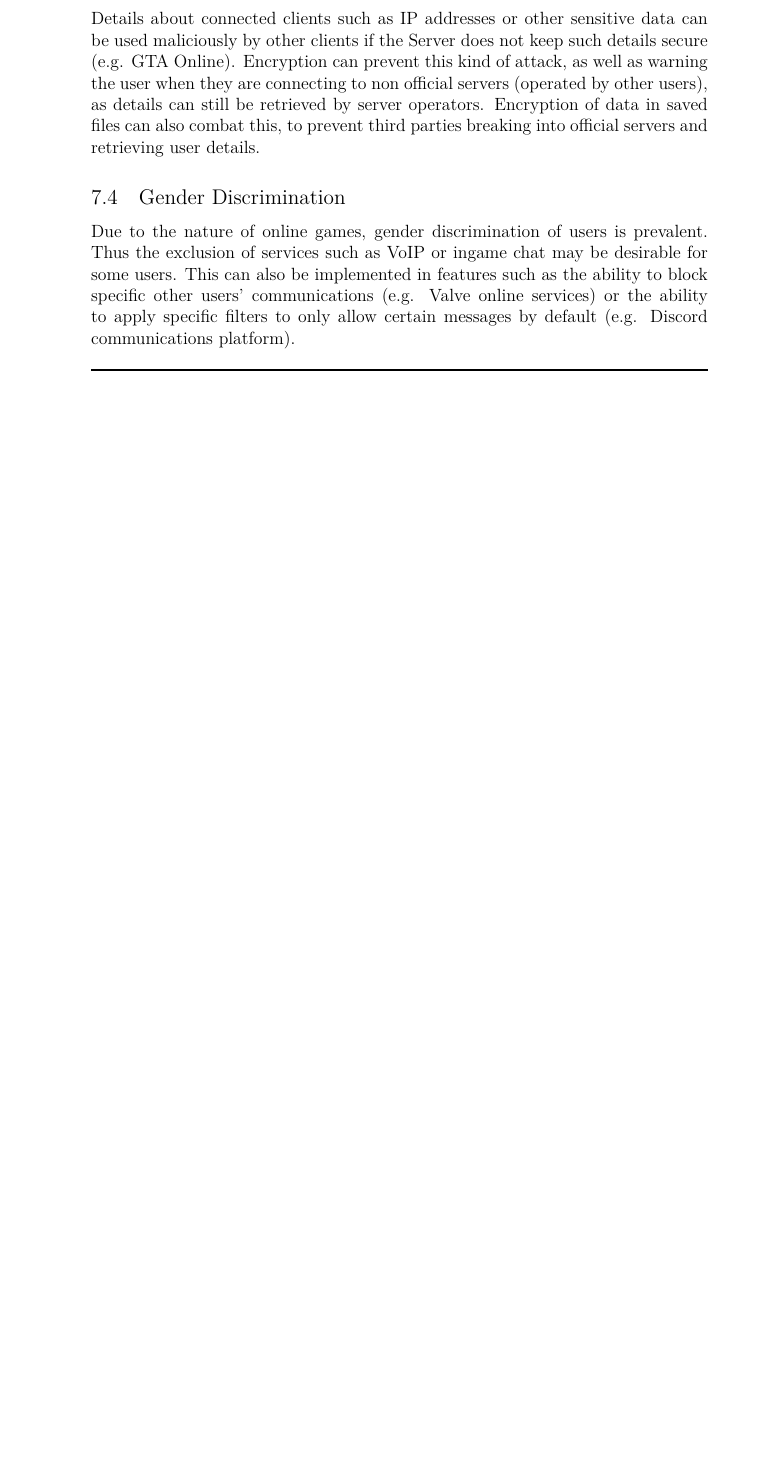
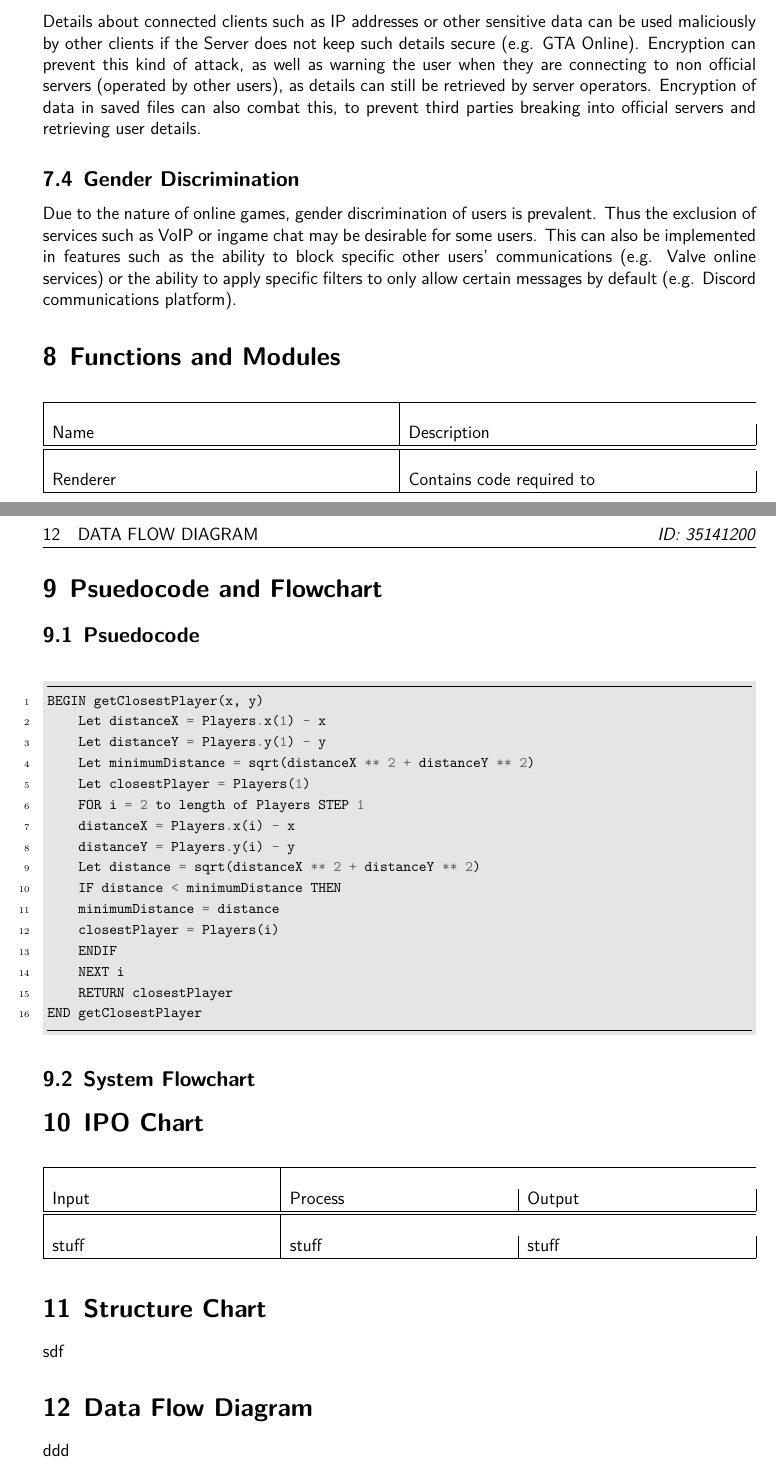
Before and after one commit to Avnzx/AZ-1, a LaTeX document (Documentation/parta.tex): part of page 14 of 14 before the commit and two parts of pages 15 and 16 of 18 after it, the two joined at a grey line, cut so that both start at the same text, the shorter picture padded with empty space. Compiled offline with LuaLaTeX.

Commit message:
add docs

```diff
--- a/Documentation/parta.tex
+++ b/Documentation/parta.tex
@@ -1,8 +1,9 @@
-\documentclass[12pt]{article}
+\documentclass[12pt, DIV=calc]{scrartcl}
 \usepackage{graphicx,tikz,pgfgantt}
-\usepackage[a4paper]{geometry}
+\usepackage[a4paper, includeheadfoot, margin=2cm, headheight=20pt]{geometry}
+\usepackage{geometry}
 \usepackage{xcolor}
-\usepackage[utf8]{inputenc}
+% \usepackage[utf8]{inputenc}
 %\usepackage[OT1]{fontenc}
 \usepackage{helvet}
 \usepackage[export]{adjustbox}
@@ -24,7 +45,7 @@
 %\renewcommand{\headheight}{15pt}
 \renewcommand{\familydefault}{\sfdefault}
 \graphicspath{ {./parta}{images} }
-\geometry{a4paper}
+% \geometry{a4paper}
 %\usepackage[backend=biber,style=bath]{biblatex}
 %\usepackage{subfiles}
 %\addbibresource{bibliography.bib}
@@ -133,5 +156,61 @@ Details about connected clients such as IP addresses or other sensitive data can
 \subsection{Gender Discrimination}
 Due to the nature of online games, gender discrimination of users is prevalent. Thus the exclusion of services such as VoIP or ingame chat may be desirable for some users. This can also be implemented in features such as the ability to block specific other users' communications (e.g. Valve online services) or the ability to apply specific filters to only allow certain messages by default (e.g. Discord communications platform).
 
+\section{Functions and Modules}
+\begin{xltabular}[c]{\textwidth}{| X | X | X |}
+    \hline \\
+Name & Description \\
+    \hline \hline \\
+Renderer & Contains code required to  \\
+    \hline
+\end{xltabular}
 
 
+\section{Psuedocode and Flowchart}
+\subsection{Psuedocode}
+\definecolor{LightGray}{gray}{0.9}
+\begin{minted}[frame=lines,framesep=2mm,baselinestretch=1.2,bgcolor=LightGray,fontsize=\footnotesize,linenos]{python}
+BEGIN getClosestPlayer(x, y)
+    Let distanceX = Players.x(1) - x
+    Let distanceY = Players.y(1) - y
+    Let minimumDistance = sqrt(distanceX ** 2 + distanceY ** 2)
+    Let closestPlayer = Players(1)
+    FOR i = 2 to length of Players STEP 1
+    distanceX = Players.x(i) - x
+    distanceY = Players.y(i) - y
+    Let distance = sqrt(distanceX ** 2 + distanceY ** 2)
+    IF distance < minimumDistance THEN
+    minimumDistance = distance
+    closestPlayer = Players(i)
+    ENDIF
+    NEXT i
+    RETURN closestPlayer
+END getClosestPlayer
+\end{minted}
+
+\subsection{System Flowchart}
+
+\section{IPO Chart}
+\begin{xltabular}[c]{\textwidth}{| X | X | X |}
+    \hline \\
+Input & Process & Output \\
+    \hline \hline \\
+stuff & stuff & stuff \\
+    \hline
+\end{xltabular}
+
+
+\section{Structure Chart}
+sdf
+
+
+\section{Data Flow Diagram}
+ddd
+\section{Files and Data Structures}
+\begin{xltabular}[c]{\textwidth}{| X | X | X |}
+    \hline \\
+File Name & Type or Structure & Description \\
+    \hline \hline \\
+starmap.exr & Generated OpenEXR panorama sky image. & stuff \\
+    \hline
+\end{xltabular}
```
Also changed, not shown: Documentation/Alex Tsai 2022 Major Project Documentation.pdf (added), Documentation/Makefile, Documentation/log.pdf (added), Documentation/parta.tex (96 more changed lines), 10 other files.
